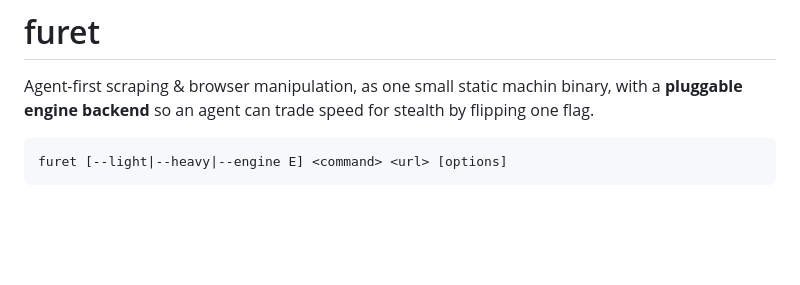
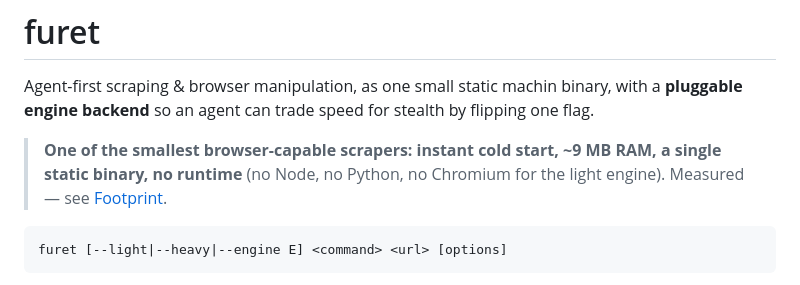
Before and after one commit to javimosch/furet, a Markdown page: README.md, the part around the change. Rendered like a GitHub page; blank space fills up the shorter version.

Commit message:
docs: add the defensible one-line claim to the intro
'One of the smallest browser-capable scrapers: instant cold start, ~9 MB RAM, a
single static binary, no runtime.' Measured, links to Footprint. (Not a 'fastest'
claim — that isn't benchmarked.)

Co-Authored-By: Claude Fable 5.1 <noreply@anthropic.com>
Claude-Session: https://claude.ai/code/session_01S1BANd3LxtHzHXJHe14Yrb

````diff
--- a/README.md
+++ b/README.md
@@ -3,6 +3,10 @@
 Agent-first scraping & browser manipulation, as one small static machin binary,
 with a **pluggable engine backend** so an agent can trade speed for stealth by
 flipping one flag.
+
+> **One of the smallest browser-capable scrapers: instant cold start, ~9 MB RAM,
+> a single static binary, no runtime** (no Node, no Python, no Chromium for the
+> light engine). Measured — see [Footprint](#footprint).
 
 ```
 furet [--light|--heavy|--engine E] <command> <url> [options]
````
